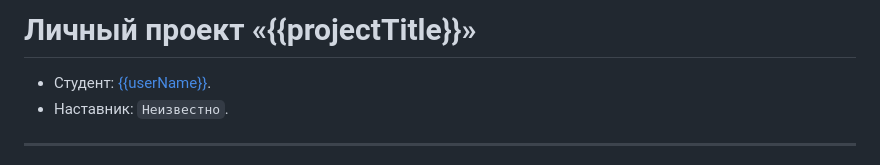
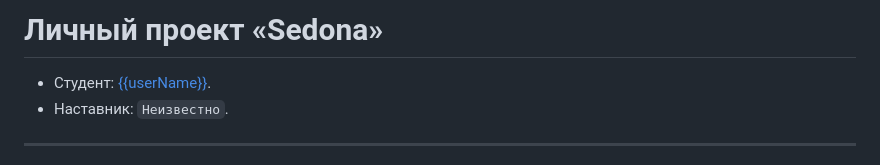
Before and after one commit to lalyok/Sedona, a Markdown page: Readme.md, the part around the change. GitHub-like rendering.

```diff
--- a/Readme.md
+++ b/Readme.md
@@ -1,4 +1,4 @@
-# Личный проект «{{projectTitle}}»
+# Личный проект «Sedona»
 
 * Студент: [{{userName}}]({{userProfile}}).
 * Наставник: `Неизвестно`.
```
